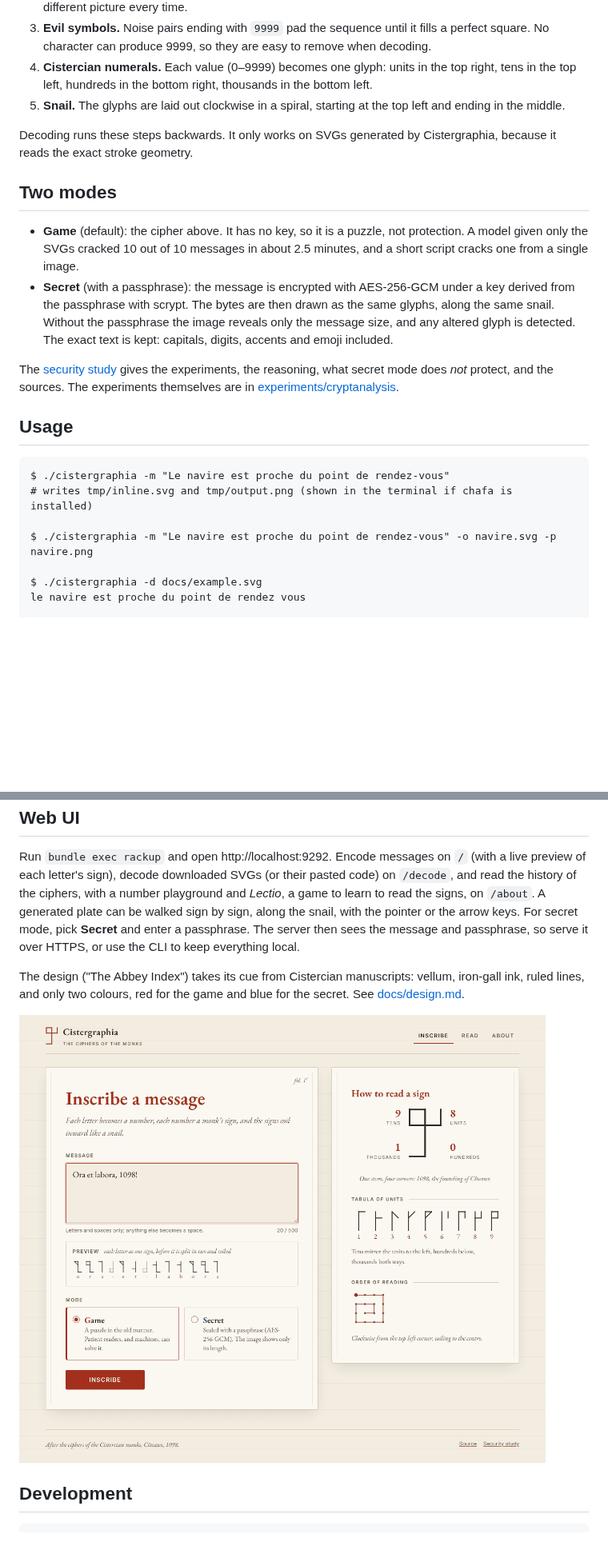
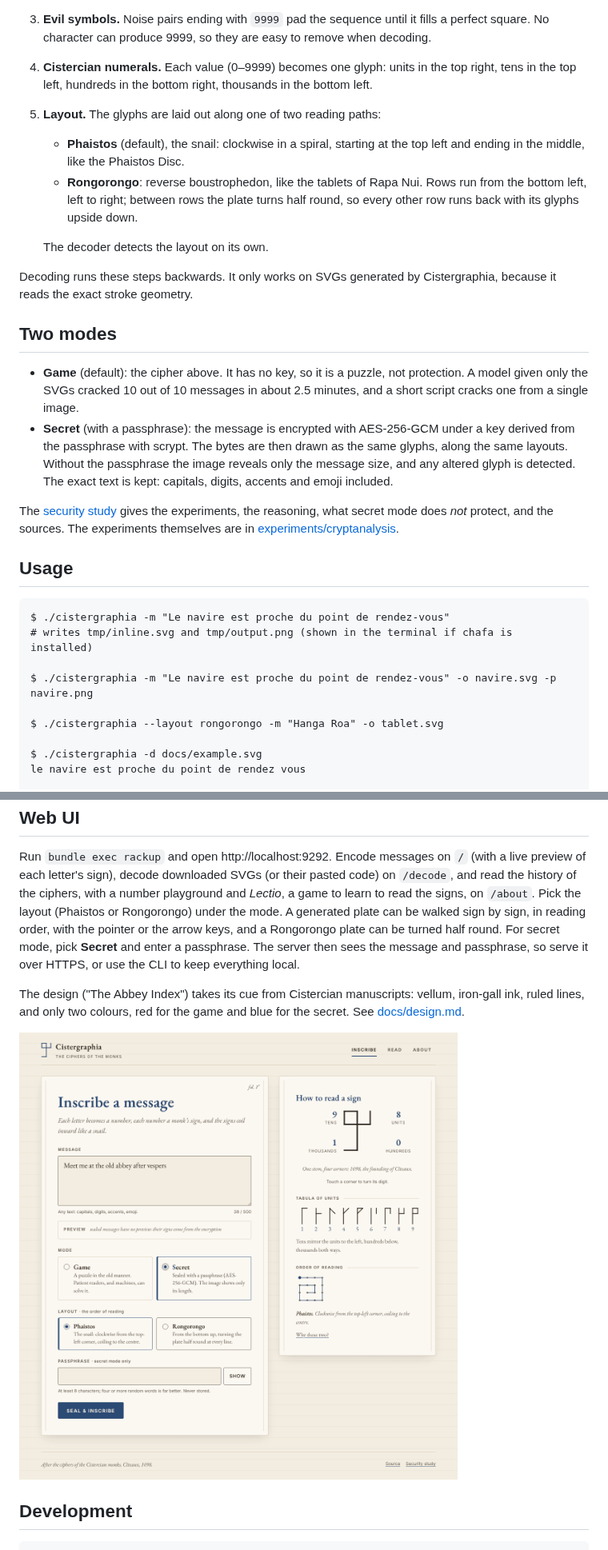
Before and after one commit to chussenot/cistergraphia, a Markdown page: README.md, 2 parts joined by grey strips. Shown at 80% size. GitHub-like rendering; pictures changed too: docs/web-ui-inscribe.png; blank space fills up the shorter version.

```diff
--- a/README.md
+++ b/README.md
@@ -30,8 +32,14 @@ How it works
 4. **Cistercian numerals.** Each value (0–9999) becomes one glyph: units in the
    top right, tens in the top left, hundreds in the bottom right, thousands in
    the bottom left.
-5. **Snail.** The glyphs are laid out clockwise in a spiral, starting at the top
-   left and ending in the middle.
+5. **Layout.** The glyphs are laid out along one of two reading paths:
+   * **Phaistos** (default), the snail: clockwise in a spiral, starting at the
+     top left and ending in the middle, like the Phaistos Disc.
+   * **Rongorongo**: reverse boustrophedon, like the tablets of Rapa Nui. Rows
+     run from the bottom left, left to right; between rows the plate turns half
+     round, so every other row runs back with its glyphs upside down.
+
+   The decoder detects the layout on its own.
 
 Decoding runs these steps backwards. It only works on SVGs generated by
 Cistergraphia, because it reads the exact stroke geometry.
@@ -44,7 +52,7 @@ Two modes
   about 2.5 minutes, and a short script cracks one from a single image.
 * **Secret** (with a passphrase): the message is encrypted with AES-256-GCM
   under a key derived from the passphrase with scrypt. The bytes are then
-  drawn as the same glyphs, along the same snail. Without the passphrase the
+  drawn as the same glyphs, along the same layouts. Without the passphrase the
   image reveals only the message size, and any altered glyph is detected.
   The exact text is kept: capitals, digits, accents and emoji included.
 
@@ -60,6 +68,8 @@ $ ./cistergraphia -m "Le navire est proche du point de rendez-vous"
 # writes tmp/inline.svg and tmp/output.png (shown in the terminal if chafa is installed)
 
 $ ./cistergraphia -m "Le navire est proche du point de rendez-vous" -o navire.svg -p navire.png
+
+$ ./cistergraphia --layout rongorongo -m "Hanga Roa" -o tablet.svg
 
 $ ./cistergraphia -d docs/example.svg
 le navire est proche du point de rendez vous
@@ -94,9 +104,10 @@ Web UI
 Run `bundle exec rackup` and open http://localhost:9292. Encode messages on `/`
 (with a live preview of each letter's sign), decode downloaded SVGs (or their
 pasted code) on `/decode`, and read the history of the ciphers, with a number
-playground and *Lectio*, a game to learn to read the signs, on `/about`. A
-generated plate can be walked sign by sign, along the snail, with the pointer or
-the arrow keys. For secret mode,
+playground and *Lectio*, a game to learn to read the signs, on `/about`. Pick the
+layout (Phaistos or Rongorongo) under the mode. A
+generated plate can be walked sign by sign, in reading order, with the pointer or
+the arrow keys, and a Rongorongo plate can be turned half round. For secret mode,
 pick **Secret** and enter a passphrase. The server then sees the message and
 passphrase, so serve it over HTTPS, or use the CLI to keep everything local.
 
```
Also changed, not shown: other parts of README.md (+5 -3 lines), docs/design.md (+16 -11 lines), docs/security-study.md (+9 -1 lines), docs/web-ui-rongorongo.png (added), 14 other files.
